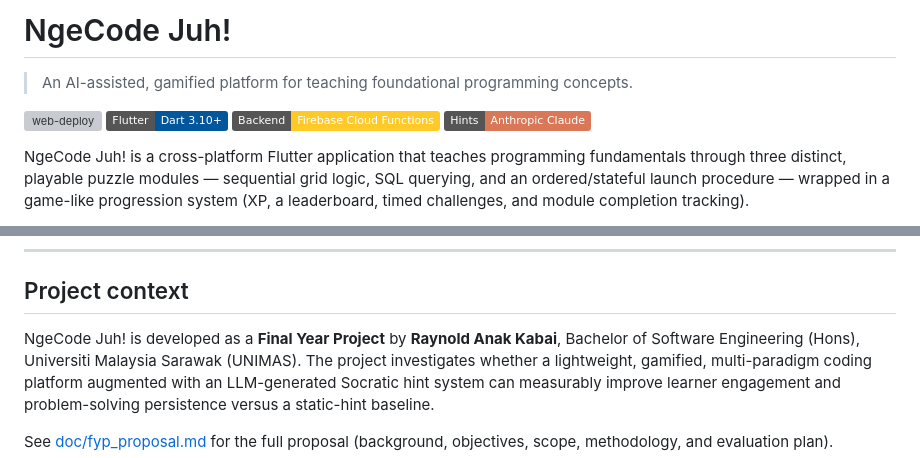
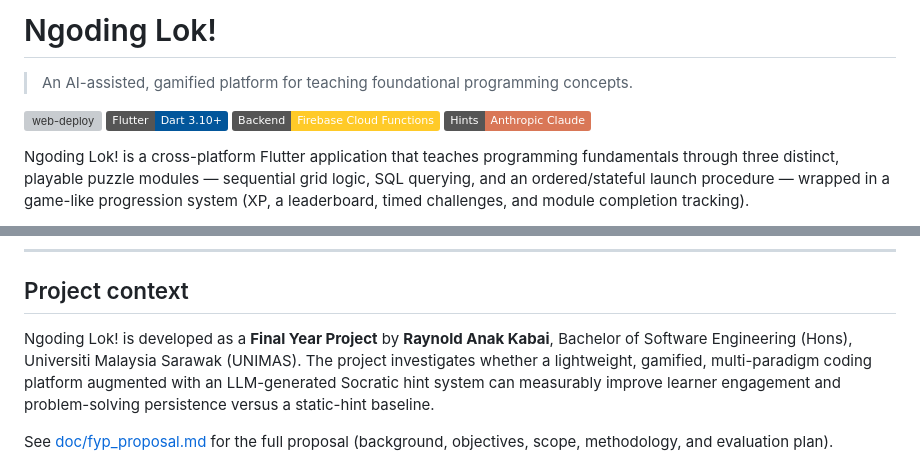
Before and after one commit to iamraaaey/Ngoding-Lok, a Markdown page: README.md, 2 parts joined by grey strips. Drawn GitHub-style; badges without logos; grey boxes are pictures that could not be loaded.

Commit message:
Rename project from 'NgeCode Juh!' to 'Ngoding Lok!'
Updated project name and related references in README.

```diff
--- a/README.md
+++ b/README.md
@@ -3,6 +3,6 @@
 </p>
 
-# NgeCode Juh!
+# Ngoding Lok!
 
 > An AI-assisted, gamified platform for teaching foundational programming concepts.
 
@@ -11,7 +11,7 @@
 [![Backend](https://img.shields.io/badge/Backend-Firebase%20Cloud%20Functions-FFCA28?logo=firebase&logoColor=black)](https://firebase.google.com/docs/functions)
 [![AI](https://img.shields.io/badge/Hints-Anthropic%20Claude-D97757)](https://www.anthropic.com/)
 
-NgeCode Juh! is a cross-platform Flutter application that teaches programming
+Ngoding Lok! is a cross-platform Flutter application that teaches programming
 fundamentals through three distinct, playable puzzle modules — sequential grid
 logic, SQL querying, and an ordered/stateful launch procedure — wrapped in a
 game-like progression system (XP, a leaderboard, timed challenges, and module
@@ -275,7 +275,7 @@ Deferred as future work beyond the current scope (see
 
 ## Project context
 
-NgeCode Juh! is developed as a **Final Year Project** by
+Ngoding Lok! is developed as a **Final Year Project** by
 **Raynold Anak Kabai**, Bachelor of Software Engineering (Hons),
 Universiti Malaysia Sarawak (UNIMAS). The project investigates whether a
 lightweight, gamified, multi-paradigm coding platform augmented with an
```
Also changed, not shown: other parts of README.md (+2 -2 lines).
